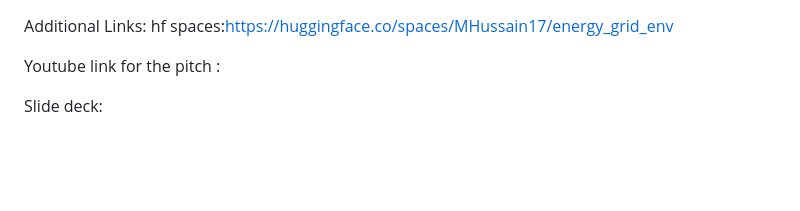
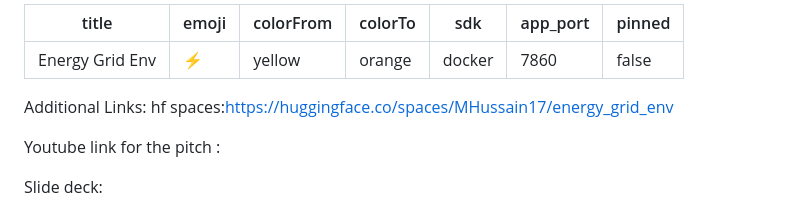
Before and after one commit to Thehussain17/openenv-energy-grid, a Markdown page: README.md, the part around the change. Drawn GitHub-style; blank space fills up the shorter version.

Commit message:
Add Hugging Face Space metadata to README

```diff
--- a/README.md
+++ b/README.md
@@ -1,3 +1,13 @@
+---
+title: Energy Grid Env
+emoji: ⚡
+colorFrom: yellow
+colorTo: orange
+sdk: docker
+app_port: 7860
+pinned: false
+---
+
 Additional Links:
 hf spaces:https://huggingface.co/spaces/MHussain17/energy_grid_env
 
```
